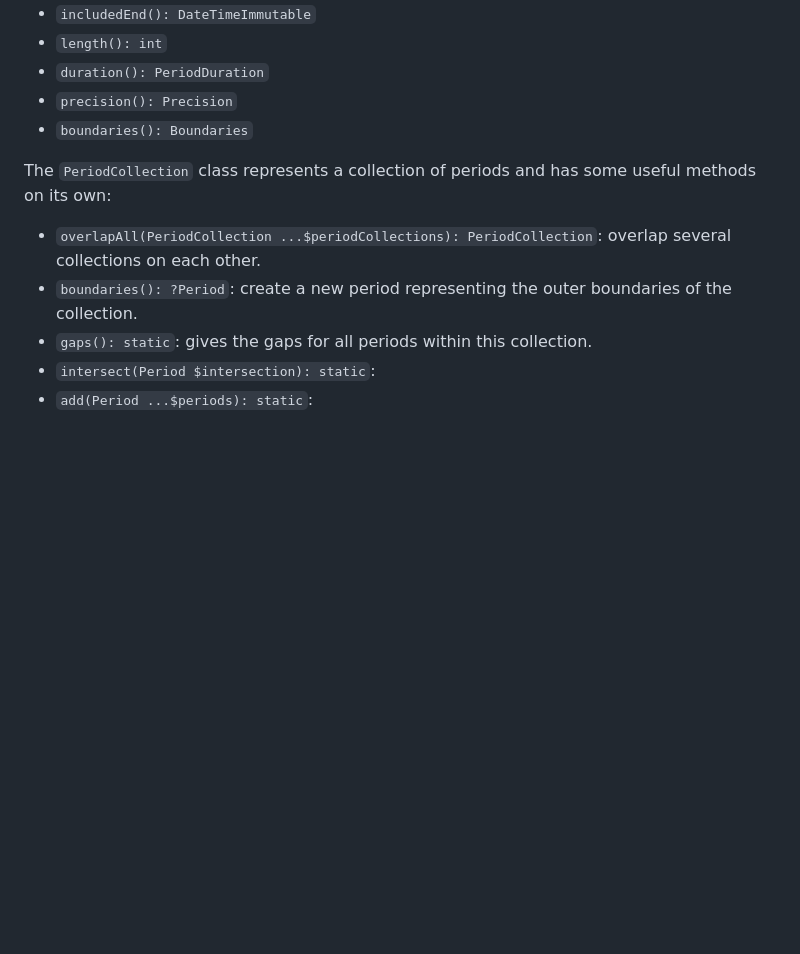
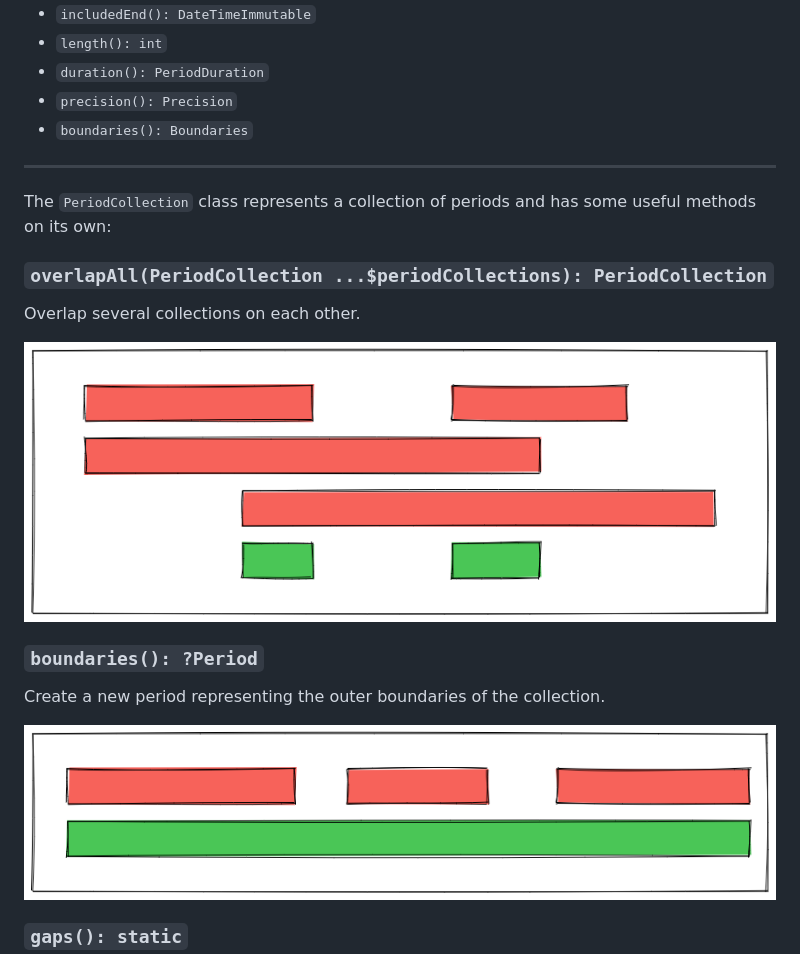
Before and after one commit to spatie/period, a Markdown page: README.md, the part around one of its changes. GitHub-like rendering; pictures changed too: docs/img/collection-boundaries.png (added), docs/img/collection-overlap-all.png (added); blank space fills up the shorter version.

```diff
--- a/README.md
+++ b/README.md
@@ -193,10 +195,21 @@ Next, the `Period` class also has some getters:
 - `precision(): Precision`
 - `boundaries(): Boundaries`
 
+---
+
 The `PeriodCollection` class represents a collection of periods and has some useful methods on its own:
 
-- `overlapAll(PeriodCollection ...$periodCollections): PeriodCollection`: overlap several collections on each other.
-- `boundaries(): ?Period`: create a new period representing the outer boundaries of the collection.
-- `gaps(): static`: gives the gaps for all periods within this collection.
-- `intersect(Period $intersection): static`:
-- `add(Period ...$periods): static`:
+### `overlapAll(PeriodCollection ...$periodCollections): PeriodCollection`
+
+Overlap several collections on each other.
+
+![](./docs/img/collection-overlap-all.png)
+
+### `boundaries(): ?Period`
+
+Create a new period representing the outer boundaries of the collection.
+
+![](./docs/img/collection-boundaries.png)
+
+### `gaps(): static`
+
```
Also changed, not shown: other parts of README.md (+15 -0 lines), docs/img/collection-gaps.png (added), docs/img/collection-intersect.png (added).
